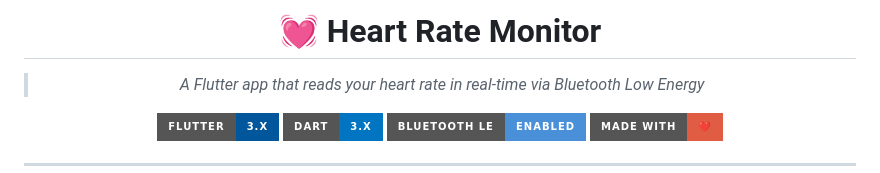
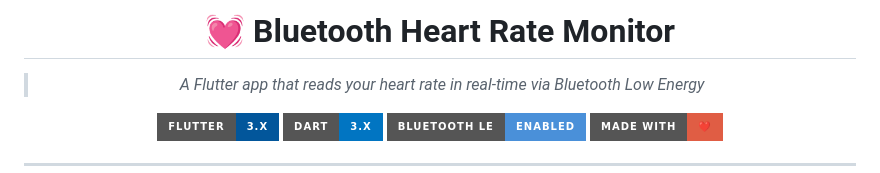
Before and after one commit to nadiakhaled1411999/nadia_birthday_app, a Markdown page: README.md, the part around the change. Rendered like a GitHub page; badges without logos.

Commit message:
Update project title in README.md to include "Bluetooth"

```diff
--- a/README.md
+++ b/README.md
@@ -1,7 +1,7 @@
 
 <div align="center">
 
-# 💓 Heart Rate Monitor
+# 💓  Bluetooth Heart Rate Monitor
 
 > *A Flutter app that reads your heart rate in real-time via Bluetooth Low Energy*
 
```
